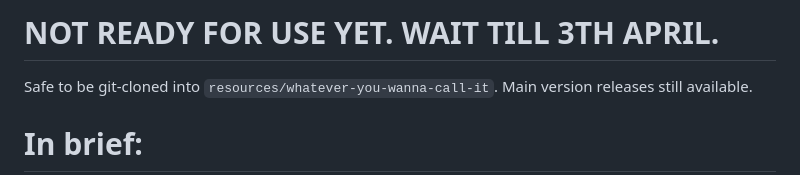
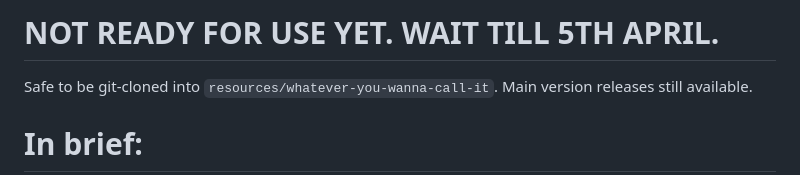
Before and after one commit to Eddlm/ars-fivem, a Markdown page: README.md, the part around the change. GitHub-like rendering.

```diff
--- a/README.md
+++ b/README.md
@@ -1,4 +1,4 @@
-# NOT READY FOR USE YET. WAIT TILL 3TH APRIL.
+# NOT READY FOR USE YET. WAIT TILL 5TH APRIL.
 Safe to be git-cloned into `resources/whatever-you-wanna-call-it`. Main version releases still available.
 
 # In brief:
```
